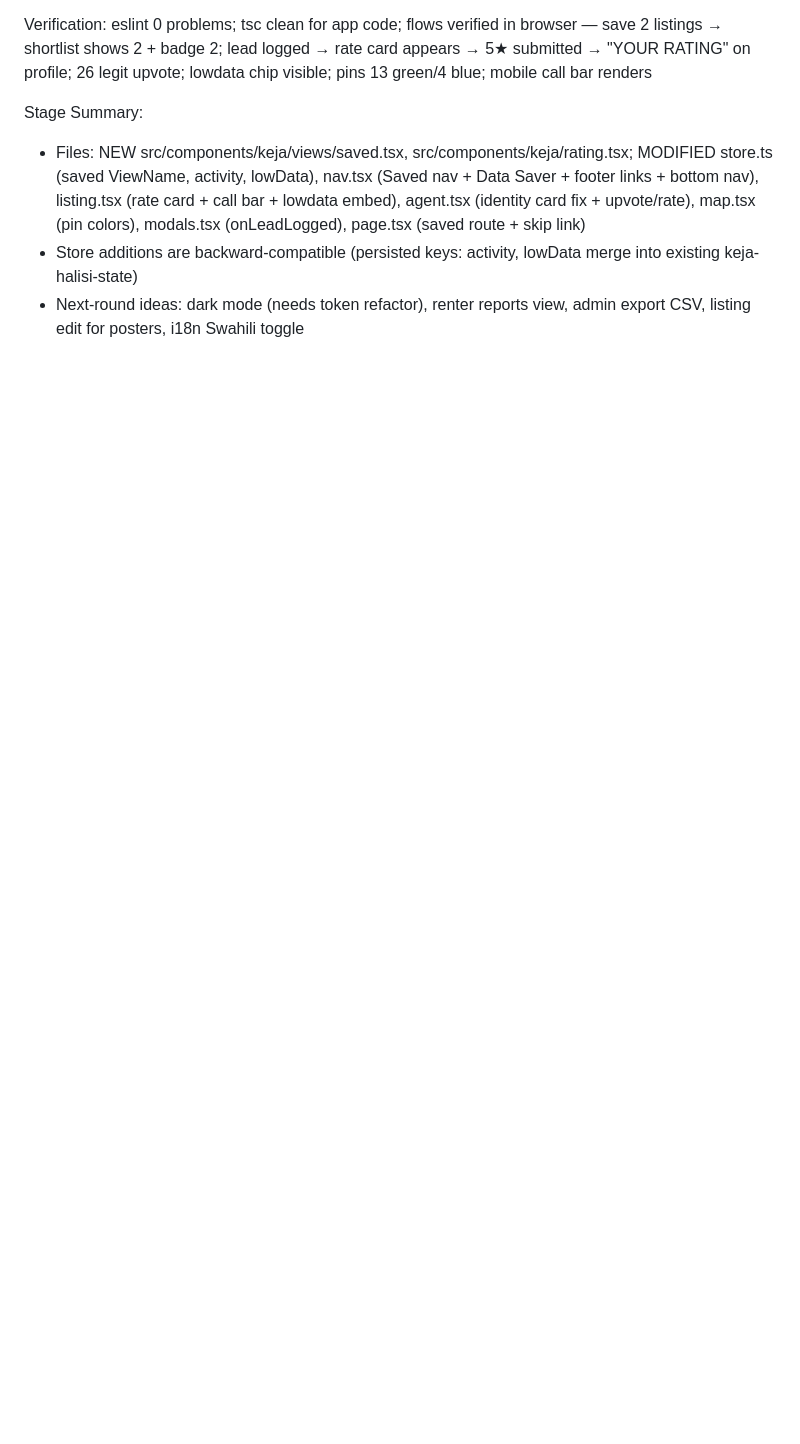
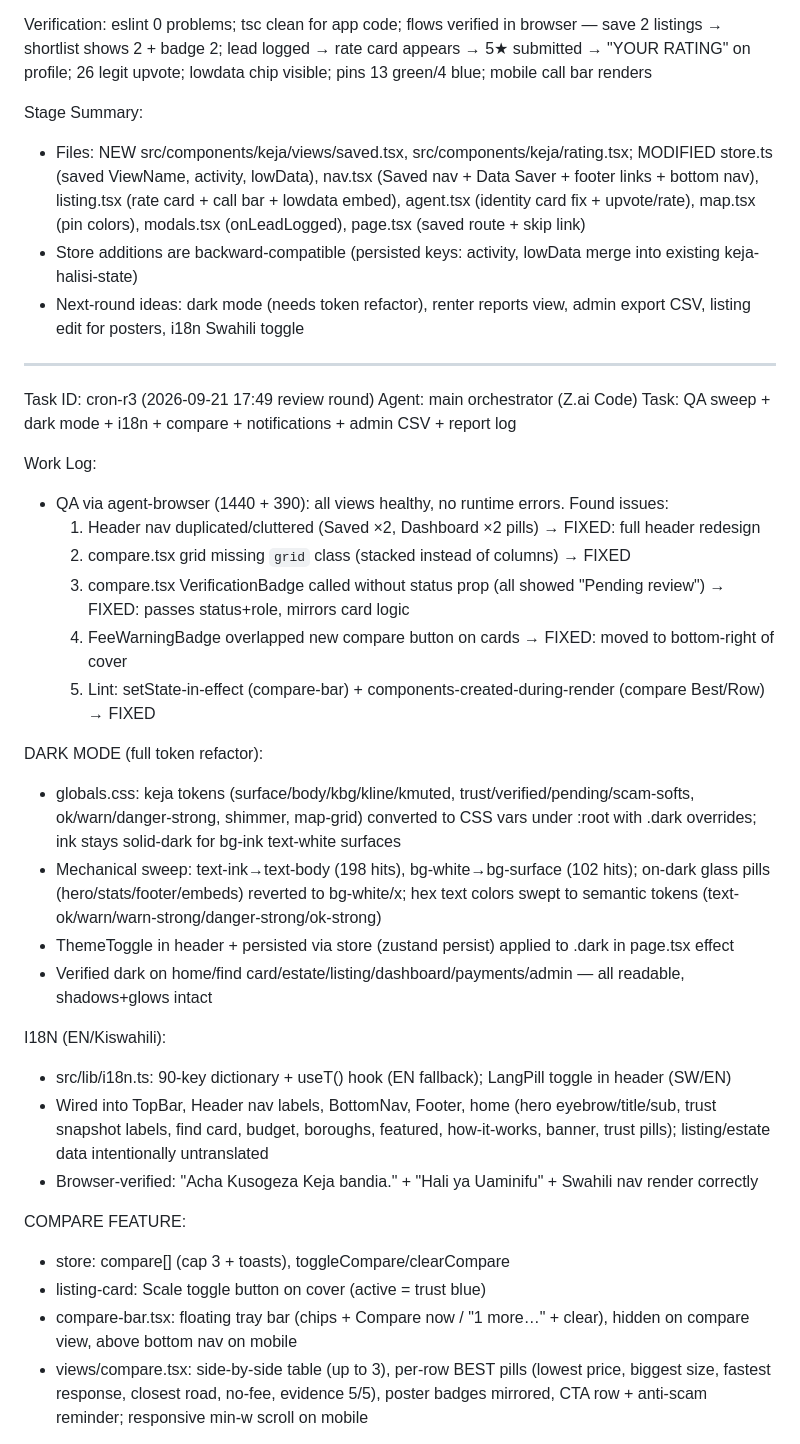
Before and after one commit to bucky-ops/keja-halisi.co.ke, a Markdown page: worklog.md, the part around one of its changes. Rendered like a GitHub page; blank space fills up the shorter version.

Commit message:
docs: worklog cron-r3

```diff
--- a/worklog.md
+++ b/worklog.md
@@ -122,3 +122,34 @@ Stage Summary:
 - Files: NEW src/components/keja/views/saved.tsx, src/components/keja/rating.tsx; MODIFIED store.ts (saved ViewName, activity, lowData), nav.tsx (Saved nav + Data Saver + footer links + bottom nav), listing.tsx (rate card + call bar + lowdata embed), agent.tsx (identity card fix + upvote/rate), map.tsx (pin colors), modals.tsx (onLeadLogged), page.tsx (saved route + skip link)
 - Store additions are backward-compatible (persisted keys: activity, lowData merge into existing keja-halisi-state)
 - Next-round ideas: dark mode (needs token refactor), renter reports view, admin export CSV, listing edit for posters, i18n Swahili toggle
+
+---
+Task ID: cron-r3 (2026-09-21 17:49 review round)
+Agent: main orchestrator (Z.ai Code)
+Task: QA sweep + dark mode + i18n + compare + notifications + admin CSV + report log
+
+Work Log:
+- QA via agent-browser (1440 + 390): all views healthy, no runtime errors. Found issues:
+  1. Header nav duplicated/cluttered (Saved ×2, Dashboard ×2 pills) → FIXED: full header redesign
+  2. compare.tsx grid missing `grid` class (stacked instead of columns) → FIXED
+  3. compare.tsx VerificationBadge called without status prop (all showed "Pending review") → FIXED: passes status+role, mirrors card logic
+  4. FeeWarningBadge overlapped new compare button on cards → FIXED: moved to bottom-right of cover
+  5. Lint: setState-in-effect (compare-bar) + components-created-during-render (compare Best/Row) → FIXED
+
+DARK MODE (full token refactor):
+- globals.css: keja tokens (surface/body/kbg/kline/kmuted, trust/verified/pending/scam-softs, ok/warn/danger-strong, shimmer, map-grid) converted to CSS vars under :root with .dark overrides; ink stays solid-dark for bg-ink text-white surfaces
+- Mechanical sweep: text-ink→text-body (198 hits), bg-white→bg-surface (102 hits); on-dark glass pills (hero/stats/footer/embeds) reverted to bg-white/x; hex text colors swept to semantic tokens (text-ok/warn/warn-strong/danger-strong/ok-strong)
+- ThemeToggle in header + persisted via store (zustand persist) applied to <html>.dark in page.tsx effect
+- Verified dark on home/find card/estate/listing/dashboard/payments/admin — all readable, shadows+glows intact
+
+I18N (EN/Kiswahili):
+- src/lib/i18n.ts: 90-key dictionary + useT() hook (EN fallback); LangPill toggle in header (SW/EN)
+- Wired into TopBar, Header nav labels, BottomNav, Footer, home (hero eyebrow/title/sub, trust snapshot labels, find card, budget, boroughs, featured, how-it-works, banner, trust pills); listing/estate data intentionally untranslated
+- Browser-verified: "Acha Kusogeza Keja bandia." + "Hali ya Uaminifu" + Swahili nav render correctly
+
+COMPARE FEATURE:
+- store: compare[] (cap 3 + toasts), toggleCompare/clearCompare
+- listing-card: Scale toggle button on cover (active = trust blue)
+- compare-bar.tsx: floating tray bar (chips + Compare now / "1 more…" + clear), hidden on compare view, above bottom nav on mobile
+- views/compare.tsx: side-by-side table (up to 3), per-row BEST pills (lowest price, biggest size, fastest response, closest road, no-fee, evidence 5/5), poster badges mirrored, CTA row + anti-scam reminder; responsive min-w scroll on mobile
+
```
Also changed, not shown: other parts of worklog.md (+17 -0 lines).
